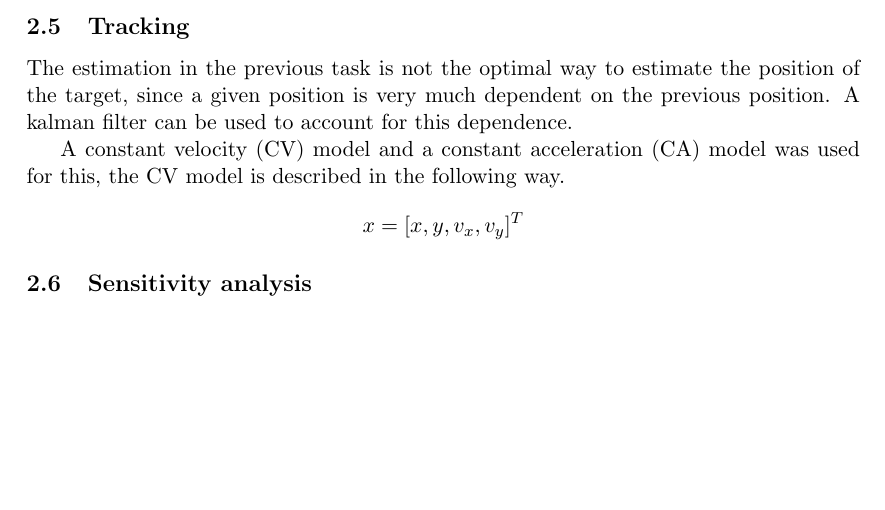
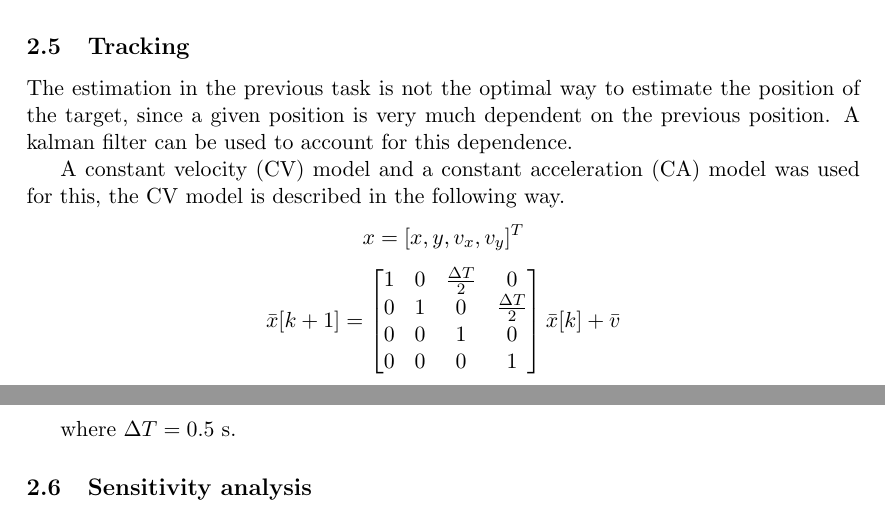
Before and after one commit to ErikHK/TSRT14, a LaTeX document (lab1_report.tex): part of page 7 of 7 before the commit and two parts of pages 7 and 8 of 8 after it, the two joined at a grey line, cut so that both start at the same text, the shorter picture padded with empty space. Compiled offline with pdfLaTeX.

```diff
--- a/lab1_report.tex
+++ b/lab1_report.tex
@@ -124,7 +124,18 @@
 \begin{align*}
 x = [x, y, v_x, v_y]^T
 \end{align*}
+\[
+  \bar{x}[k+1] =
+  \begin{bmatrix}
+    1 & 0 & \frac{\Delta T}{2} & 0 \\
+    0 & 1 & 0 & \frac{\Delta T}{2} \\
+    0 & 0 & 1 & 0 \\
+    0 & 0 & 0 & 1 \\
+  \end{bmatrix}
+  \bar{x}[k] + \bar{v}
+\]
 
+where $\Delta T = 0.5$ s.
 
 \subsection{Sensitivity analysis}
 
```
Also changed, not shown: ekf_CV_TDOA_one_reference.png (added), 1 other file.
